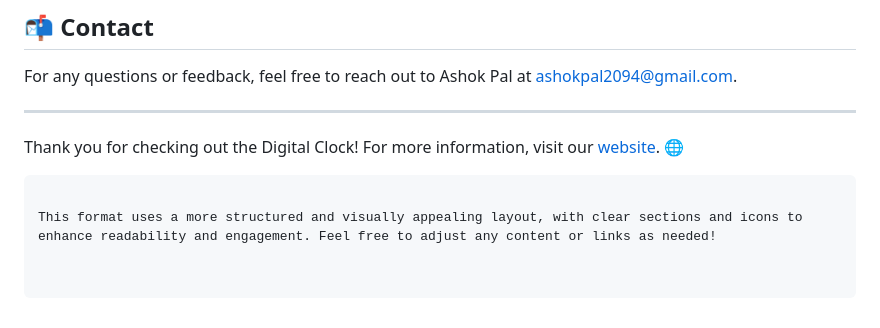
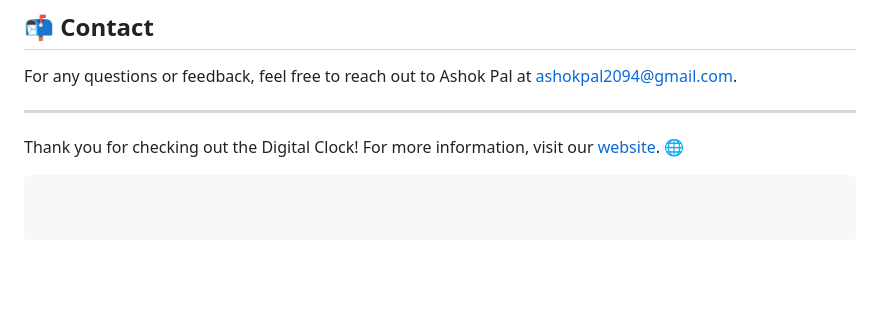
Before and after one commit to Ashokkpal/Digital-Clock, a Markdown page: README.md, the part around the change. GitHub-like rendering; blank space fills up the shorter version.

````diff
--- a/README.md
+++ b/README.md
@@ -120,5 +120,3 @@ For any questions or feedback, feel free to reach out to Ashok Pal at [ashokpal2
 
 Thank you for checking out the Digital Clock! For more information, visit our [website](https://ashokkpal.github.io/Digital-Clock/). 🌐
 ```
-
-This format uses a more structured and visually appealing layout, with clear sections and icons to enhance readability and engagement. Feel free to adjust any content or links as needed!
````
